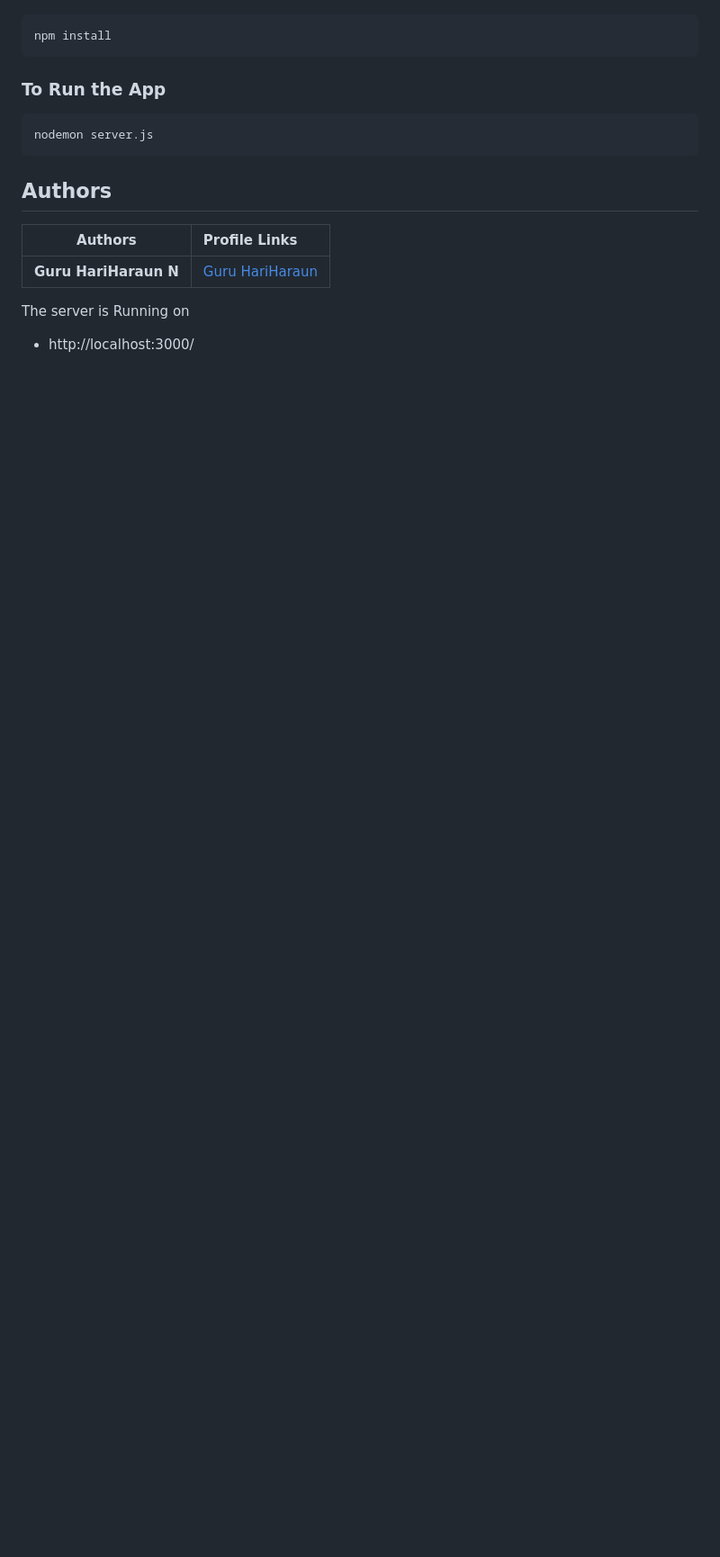
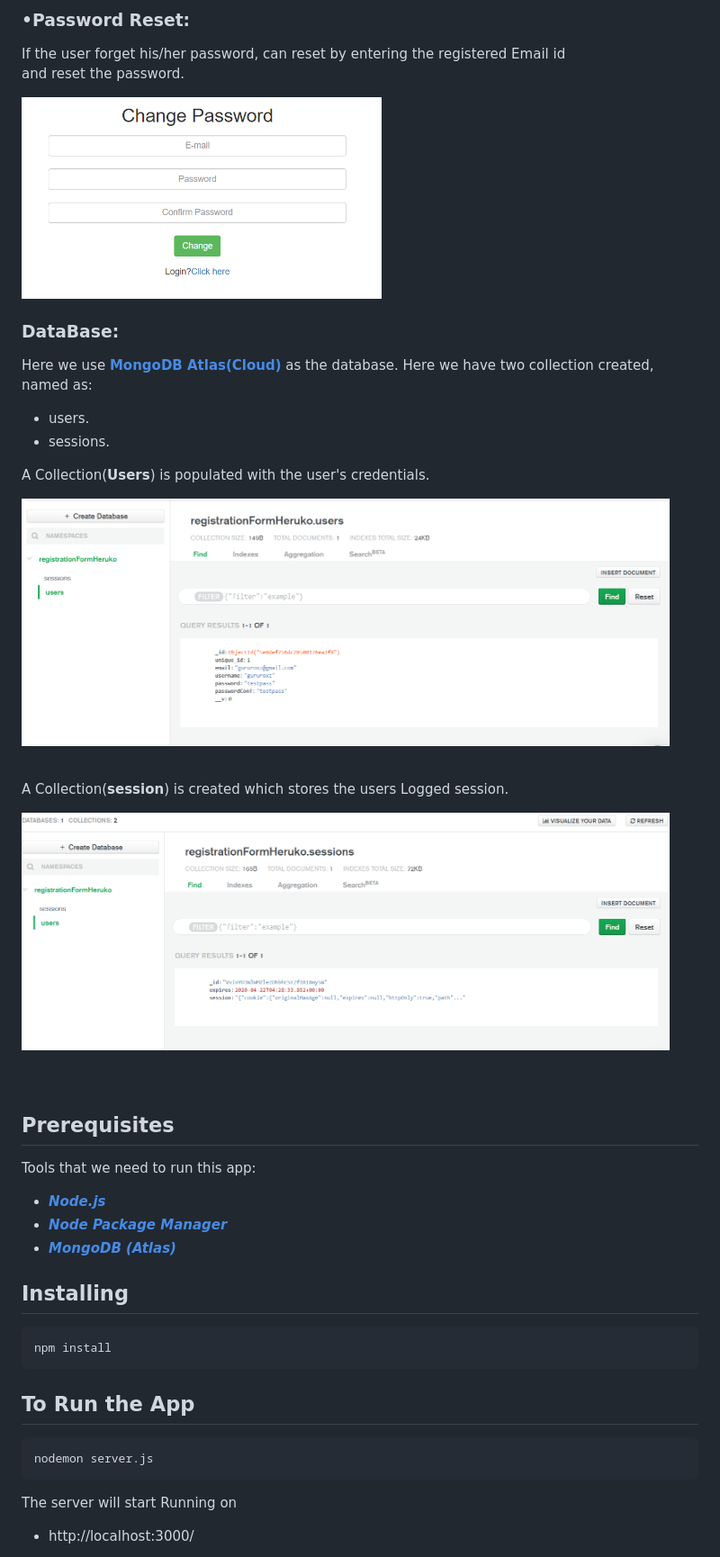
Before and after one commit to guruhariharaun/Registration-and-Login-Form-in-Nodejs-and-MongoDB, a Markdown page: README.md, the part around one of its changes. Shown at 90% size. GitHub-like rendering; pictures changed too: docs/forgetpass.PNG (added), docs/sessiondb.PNG (added), docs/userdb.PNG (added); blank space fills up the shorter version.

````diff
--- a/README.md
+++ b/README.md
@@ -21,20 +37,42 @@ What are things you need to run this app:
+### •Password Reset:
+If the user forget his/her password, can reset by entering the registered Email id <br>and reset the password.
+
+<img src="./docs/forgetpass.PNG" height="200" width="400" style="border: 1px solid black;">
+
+### DataBase:
+Here we use **[MongoDB Atlas(Cloud)](https://www.mongodb.com/cloud/atlas)** as the database. Here we have two collection created, named as:
+- users.
+- sessions.
+
+A Collection(**Users**) is populated with the user's credentials.
+
+<img src="./docs/userdb.PNG" height="300" width="720" style="border: 1px solid black;"><br><br>
+
+A Collection(**session**) is created which stores the users Logged session.
+
+<img src="./docs/sessiondb.PNG" height="300" width="720" style="border: 1px solid black;">
+<br>
+<br>
+<br>
+
+## Prerequisites
+Tools that we need to run this app:
+
+- ***[Node.js](https://nodejs.org/en/)***
+- ***[Node Package Manager](https://www.npmjs.com/get-npm)***
+- ***[MongoDB (Atlas)](https://www.mongodb.com/cloud/atlas)***
+
+## Installing
 ```
 npm install
 ```
 
-### To Run the App
+## To Run the App
 ```
 nodemon server.js
 ```
 
-## Authors
-
-| Authors               | Profile Links                                        |
-| --------------------- | :--------------------------------------------------- |
-| **Guru HariHaraun N** | [Guru HariHaraun](https://github.com/guruhariharaun) |
-
-
-The server is Running on
+The server will start Running on
 + http://localhost:3000/
 
 
````
Also changed, not shown: other parts of README.md (+42 -11 lines), docs/data.PNG (added), docs/login.PNG (added), docs/registration.PNG (added), 3 other files.
